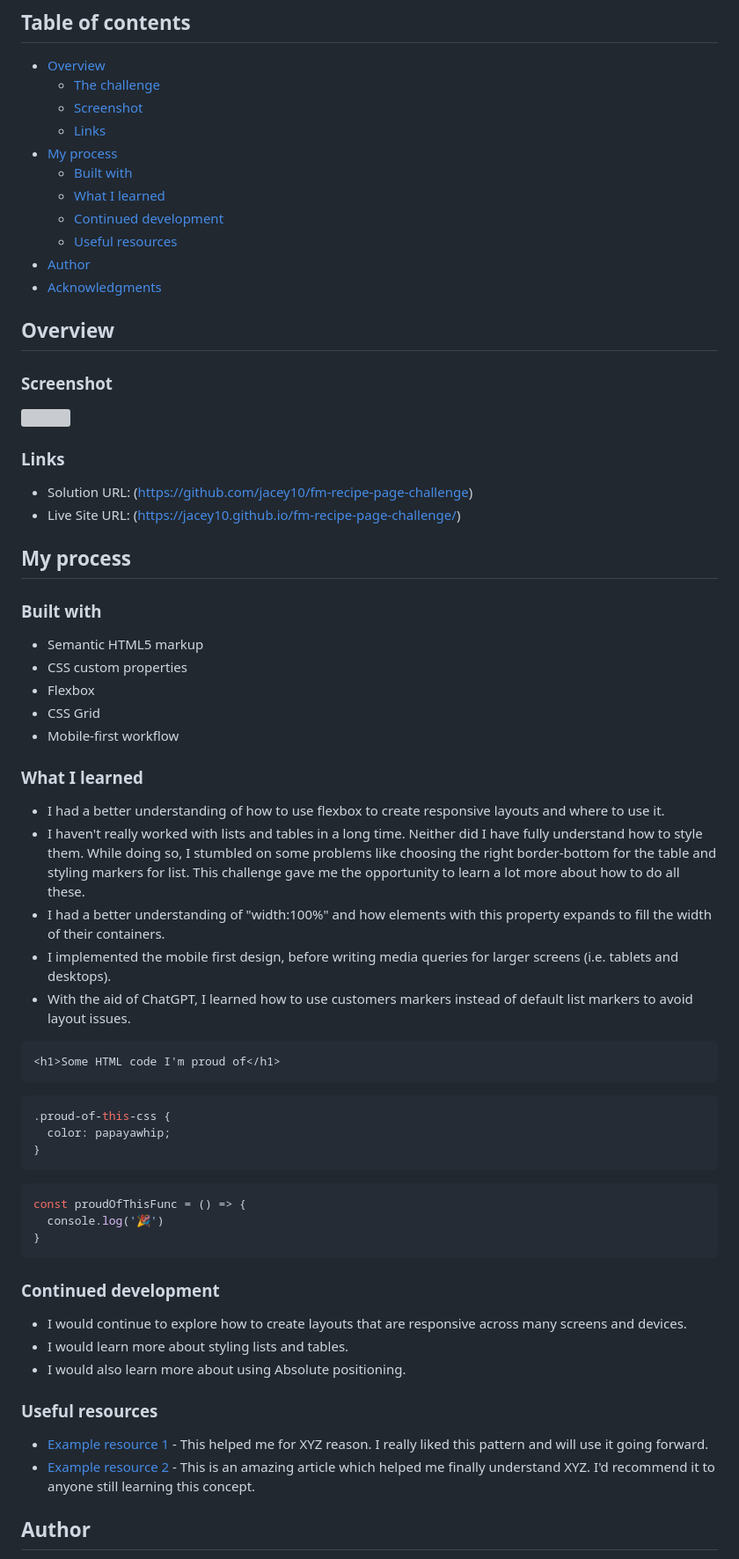
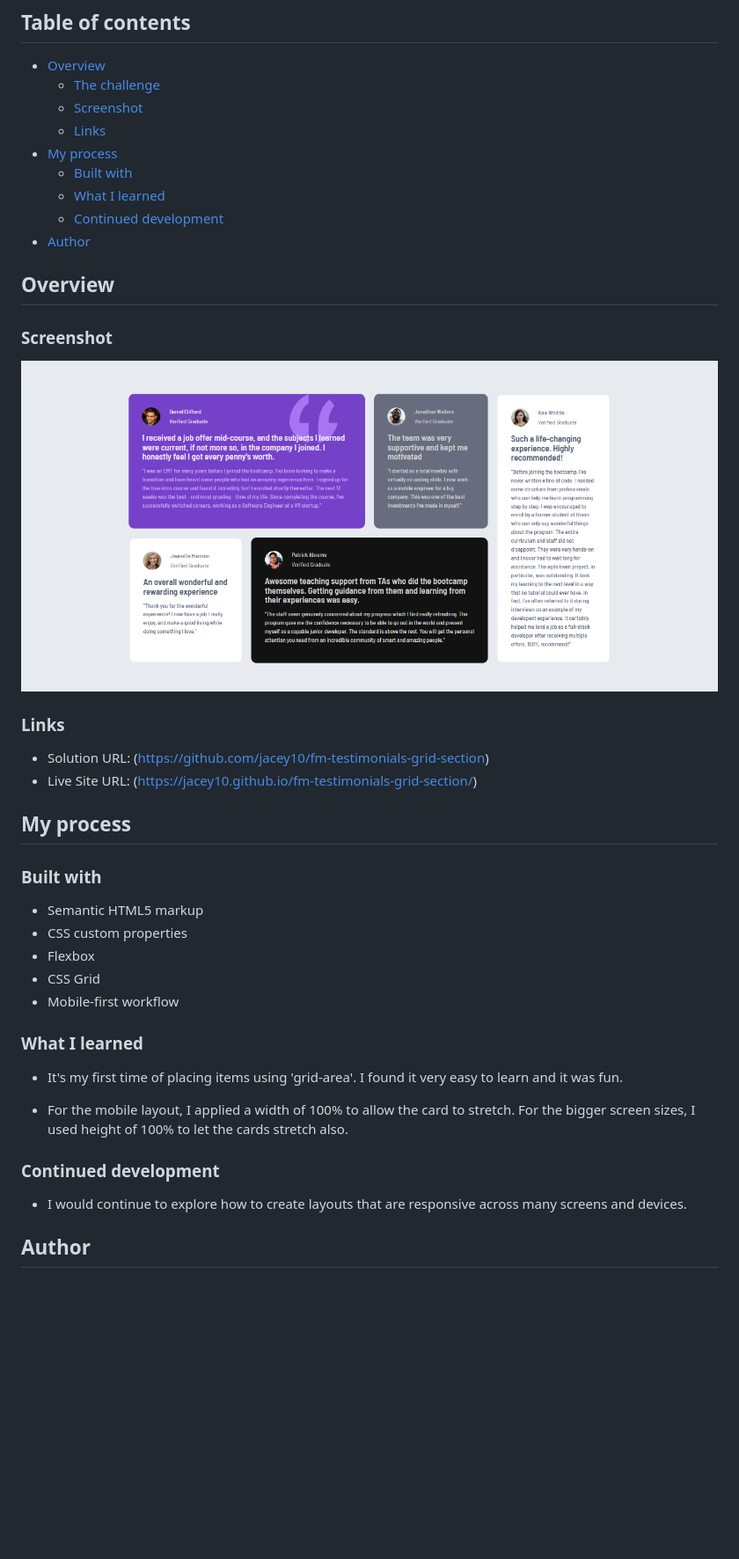
Before and after one commit to jacey10/fm-testimonials-grid-section, a Markdown page: README.md, the part around the change printed below. Shown: that part at 88% size. Drawn GitHub-style; pictures changed too: assets/images/fm testimonials grid.png (added); blank space fills up the shorter version; grey boxes are pictures that could not be loaded.

````diff
--- a/README.md
+++ b/README.md
@@ -12,19 +12,17 @@ This is a solution to the [Testimonials grid section challenge on Frontend Mento
   - [Built with](#built-with)
   - [What I learned](#what-i-learned)
   - [Continued development](#continued-development)
-  - [Useful resources](#useful-resources)
 - [Author](#author)
-- [Acknowledgments](#acknowledgments)
 
 ## Overview
 
 ### Screenshot
-![](./assets/images/Frontend%20Mentor%20-%20Recipe%20page%20-%20[127.0.0.1].png)
+![](./assets/images/fm%20testimonials%20grid.png)
 
 
 ### Links
-- Solution URL: (https://github.com/jacey10/fm-recipe-page-challenge)
-- Live Site URL: (https://jacey10.github.io/fm-recipe-page-challenge/)
+- Solution URL: (https://github.com/jacey10/fm-testimonials-grid-section)
+- Live Site URL: (https://jacey10.github.io/fm-testimonials-grid-section/)
 
 ## My process
 
@@ -37,34 +35,13 @@ This is a solution to the [Testimonials grid section challenge on Frontend Mento
 
 
 ### What I learned
-- I had a better understanding of how to use flexbox to create responsive layouts and where to use it.
-- I haven't really worked with lists and tables in a long time. Neither did I have fully understand how to style them. While doing so, I stumbled on some problems like choosing the right border-bottom for the table and styling markers for list. This challenge gave me the opportunity to learn a lot more about how to do all these.
-- I had a better understanding of "width:100%" and how elements with this property expands to fill the width of their containers.
-- I implemented the mobile first design, before writing media queries for larger screens (i.e. tablets and desktops).
-- With the aid of ChatGPT, I learned how to use customers markers instead of default list markers to avoid layout issues.
+- It's my first time of placing items using 'grid-area'. I found it very easy to learn and it was fun.
 
-```html
-<h1>Some HTML code I'm proud of</h1>
-```
-```css
-.proud-of-this-css {
-  color: papayawhip;
-}
-```
-```js
-const proudOfThisFunc = () => {
-  console.log('🎉')
-}
-```
+- For the mobile layout, I applied a width of 100% to allow the card to stretch. For the bigger screen sizes, I used height of 100% to let the cards stretch also.
+
 
 ### Continued development
 - I would continue to explore how to create layouts that are responsive across many screens and devices.
-- I would learn more about styling lists and tables.
-- I would also learn more about using Absolute positioning.
-
-### Useful resources
-- [Example resource 1](https://www.example.com) - This helped me for XYZ reason. I really liked this pattern and will use it going forward.
-- [Example resource 2](https://www.example.com) - This is an amazing article which helped me finally understand XYZ. I'd recommend it to anyone still learning this concept.
 
 
 ## Author
````
Also changed, not shown: other parts of README.md (+0 -3 lines), 1 other file.
